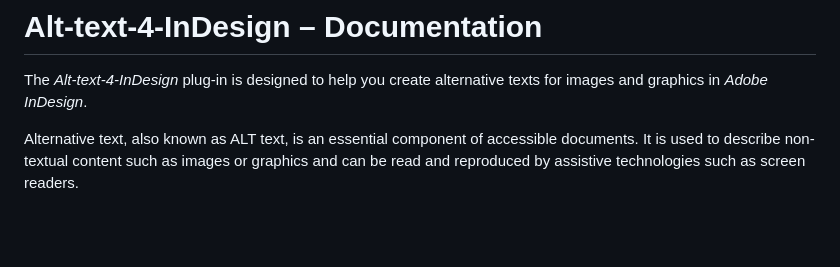
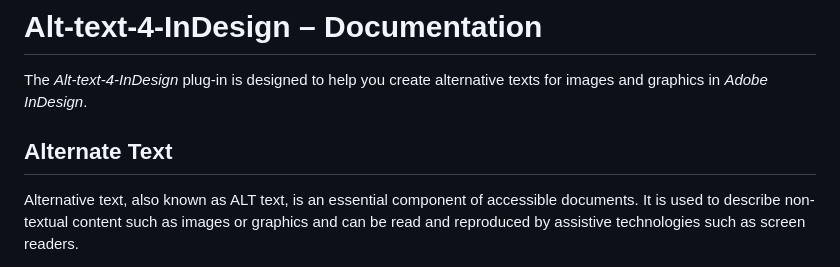
Before and after one commit to RolandDreger/accessibility-4-indesign, a Markdown page: alt-text-4-indesign/alt-text-4-indesign_doku.en.md, the part around the change. GitHub-like rendering; blank space fills up the shorter version.

Commit message:
Add headline

```diff
--- a/alt-text-4-indesign/alt-text-4-indesign_doku.en.md
+++ b/alt-text-4-indesign/alt-text-4-indesign_doku.en.md
@@ -1,6 +1,8 @@
 # Alt-text-4-InDesign – Documentation
 
 The *Alt-text-4-InDesign* plug-in is designed to help you create alternative texts for images and graphics in *Adobe InDesign*.
+
+## Alternate Text
 
 Alternative text, also known as ALT text, is an essential component of accessible documents. It is used to describe non-textual content such as images or graphics and can be read and reproduced by assistive technologies such as screen readers.
 
```
